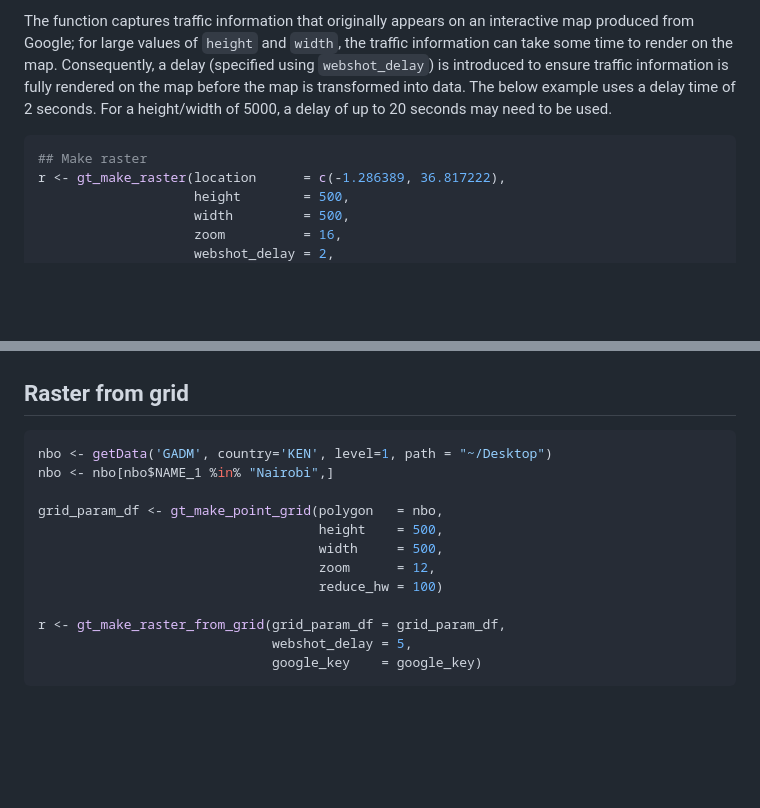
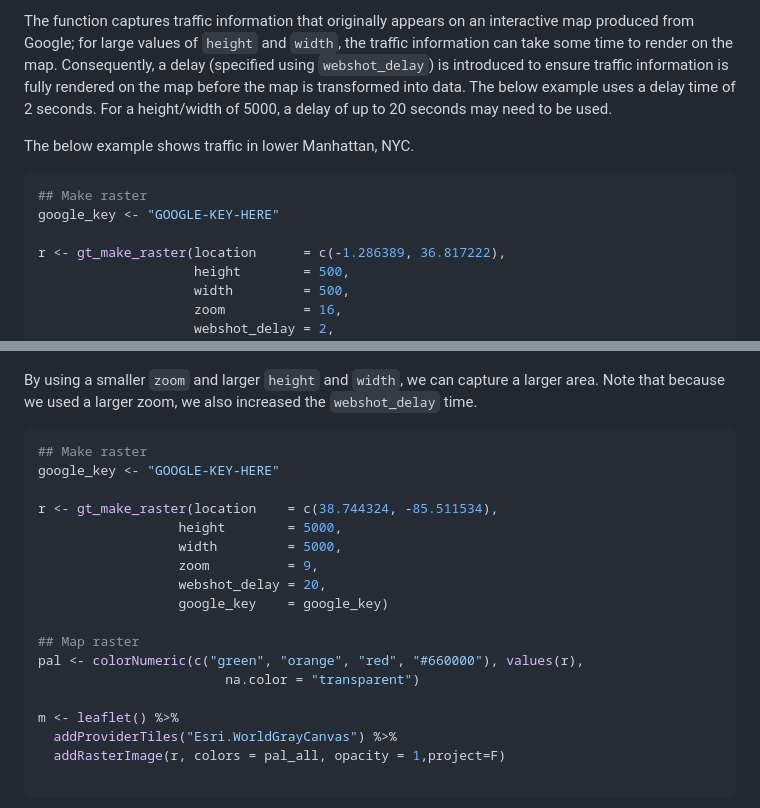
Before and after one commit to dime-worldbank/googletraffic, a Markdown page: README.md, 2 parts joined by grey strips. Rendered like a GitHub page; blank space fills up the shorter version.

````diff
--- a/README.md
+++ b/README.md
@@ -27,8 +27,11 @@ The `gt_make_raster` function produces a raster, using a centroid location and h
 
 The function captures traffic information that originally appears on an interactive map produced from Google; for large values of `height` and `width`, the traffic information can take some time to render on the map. Consequently, a delay (specified using `webshot_delay`) is introduced to ensure traffic information is fully rendered on the map before the map is transformed into data. The below example uses a delay time of 2 seconds. For a height/width of 5000, a delay of up to 20 seconds may need to be used.
 
+The below example shows traffic in lower Manhattan, NYC.
 ```r
 ## Make raster
+google_key <- "GOOGLE-KEY-HERE"
+
 r <- gt_make_raster(location      = c(-1.286389, 36.817222),
                     height        = 500,
                     width         = 500,
@@ -50,19 +53,25 @@ m <- leaflet() %>%
 <img src="nyc_small_leaflet.png" width="550">
 </p>
 
-## Raster from grid
+By using a smaller `zoom` and larger `height` and `width`, we can capture a larger area. Note that because we used a larger zoom, we also increased the `webshot_delay` time.
 ```r
-nbo <- getData('GADM', country='KEN', level=1, path = "~/Desktop")
-nbo <- nbo[nbo$NAME_1 %in% "Nairobi",]
+## Make raster
+google_key <- "GOOGLE-KEY-HERE"
 
-grid_param_df <- gt_make_point_grid(polygon   = nbo,
-                                    height    = 500,
-                                    width     = 500,
-                                    zoom      = 12,
-                                    reduce_hw = 100)
+r <- gt_make_raster(location    = c(38.744324, -85.511534),
+                  height        = 5000,
+                  width         = 5000,
+                  zoom          = 9,
+                  webshot_delay = 20,
+                  google_key    = google_key)
 
-r <- gt_make_raster_from_grid(grid_param_df = grid_param_df,
-                              webshot_delay = 5,
-                              google_key    = google_key)
+## Map raster
+pal <- colorNumeric(c("green", "orange", "red", "#660000"), values(r),
+                        na.color = "transparent")
+
+m <- leaflet() %>%
+  addProviderTiles("Esri.WorldGrayCanvas") %>%
+  addRasterImage(r, colors = pal_all, opacity = 1,project=F)
+
 ```
 
````
Also changed, not shown: other parts of README.md (+66 -9 lines), large_nyc_leaflet.png (added), usa_small_leaflet.png (added), 6 other files.
